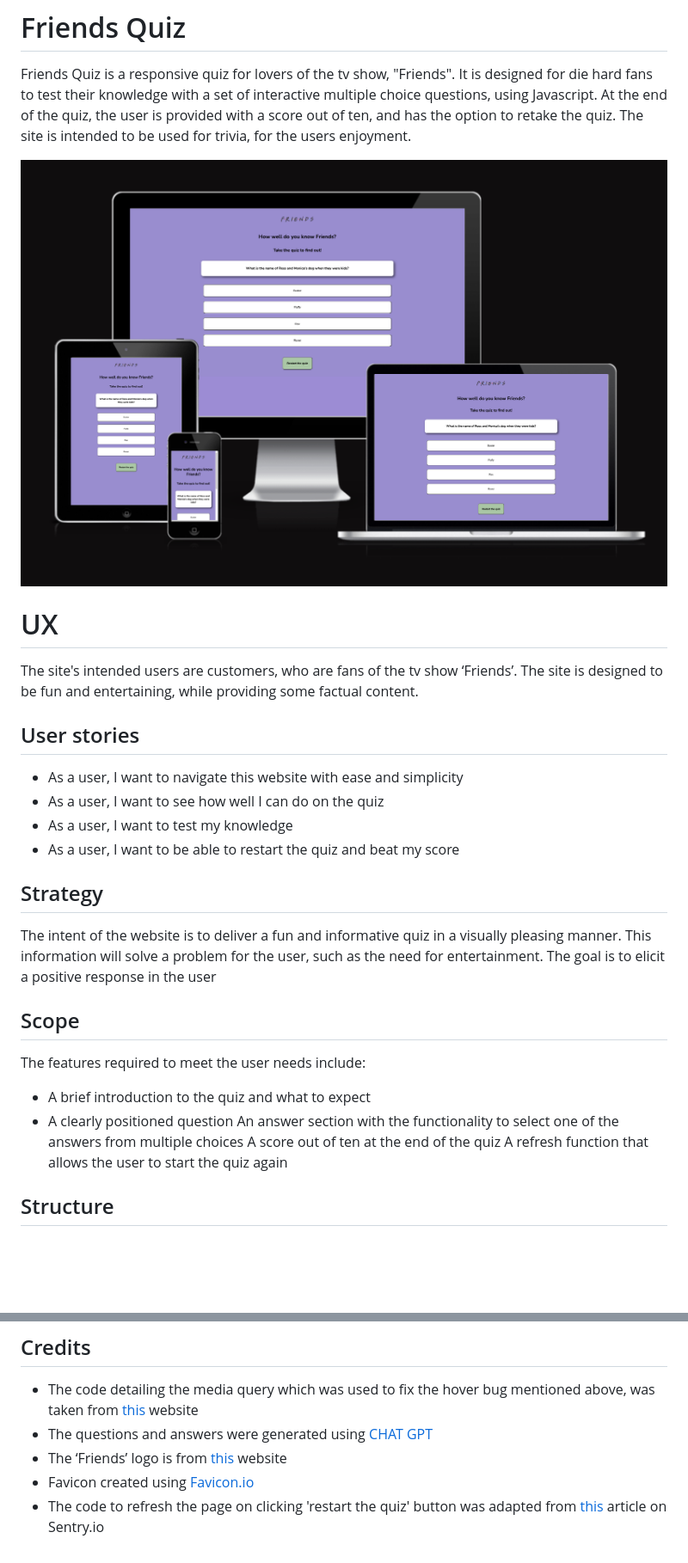
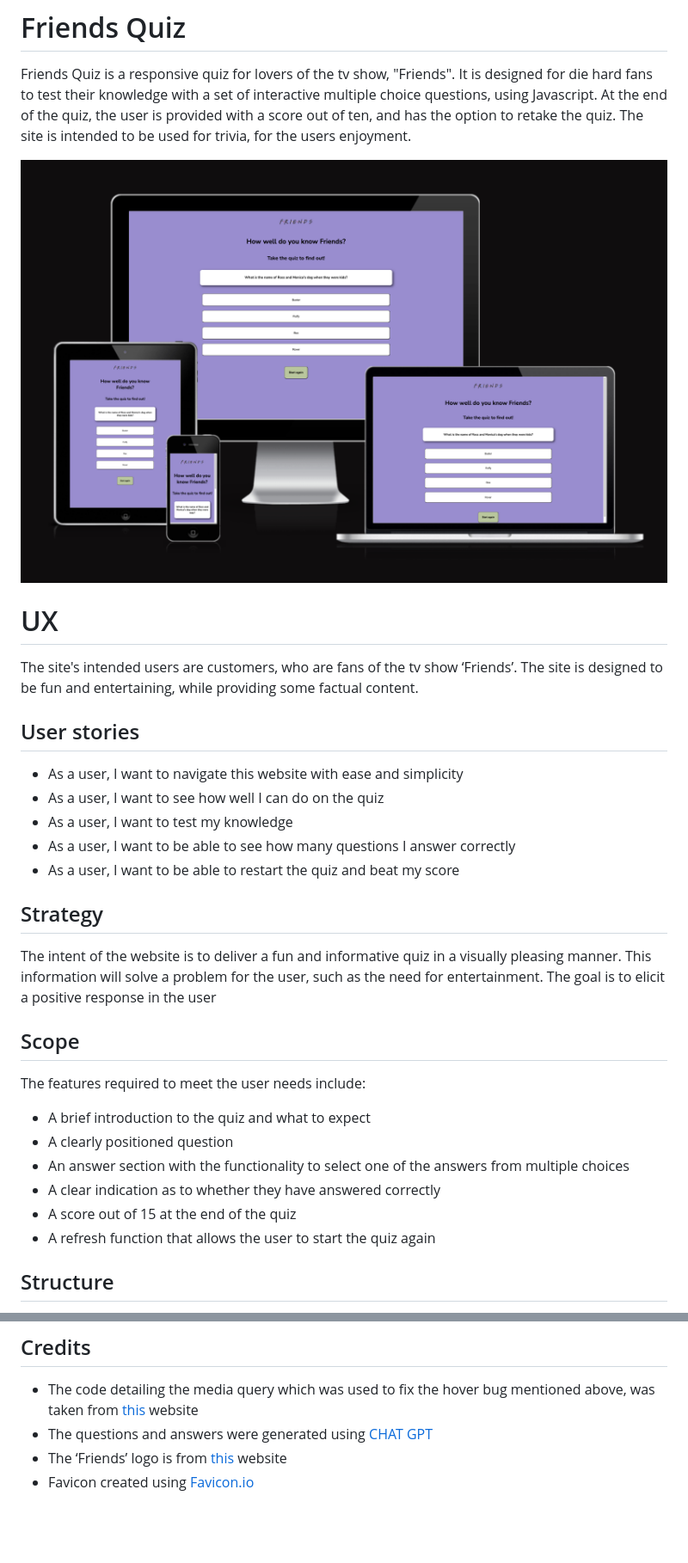
Before and after one commit to katiecampbs/friendsquiz, a Markdown page: README.md, 2 parts joined by grey strips. Shown: that part at 86% size. GitHub-like rendering; pictures changed too: assets/images/friends-quiz-screenshot.png; blank space fills up the shorter version.

Commit message:
Updated responsive image showing website on various screens added to the top of the readme file. Score container section also added with an image for reference

```diff
--- a/README.md
+++ b/README.md
@@ -13,6 +13,7 @@ The site's intended users are customers, who are fans of the tv show ‘Friends
 - As a user, I want to navigate this website with ease and simplicity
 - As a user, I want to see how well I can do on the quiz
 - As a user, I want to test my knowledge
+- As a user, I want to be able to see how many questions I answer correctly
 - As a user, I want to be able to restart the quiz and beat my score
 
 ## Strategy
@@ -25,9 +26,10 @@ The features required to meet the user needs include:
 
 - A brief introduction to the quiz and what to expect
 - A clearly positioned question
-An answer section with the functionality to select one of the answers from multiple choices
-A score out of ten at the end of the quiz
-A refresh function that allows the user to start the quiz again
+- An answer section with the functionality to select one of the answers from multiple choices
+- A clear indication as to whether they have answered correctly
+- A score out of 15 at the end of the quiz
+- A refresh function that allows the user to start the quiz again
 
 ## Structure
 
@@ -129,4 +138,3 @@ The live link is located here - [Friends Quiz](https://katiecampbs.github.io/fri
 - The questions and answers were generated using [CHAT GPT](https://chat.openai.com/)
 - The ‘Friends’ logo is from [this](<https://freebiesupply.com/logos/friends-logo/>) website
 - Favicon created using [Favicon.io](https://favicon.io/favicon-generator/)
-- The code to refresh the page on clicking 'restart the quiz' button was adapted from [this](https://sentry.io/answers/how-do-i-refresh-a-page-using-javascript/#:~:text=There%20are%20two%20Web%20API,()%20and%20history.go()%20._) article on Sentry.io
```
Also changed, not shown: other parts of README.md (+12 -5 lines).
